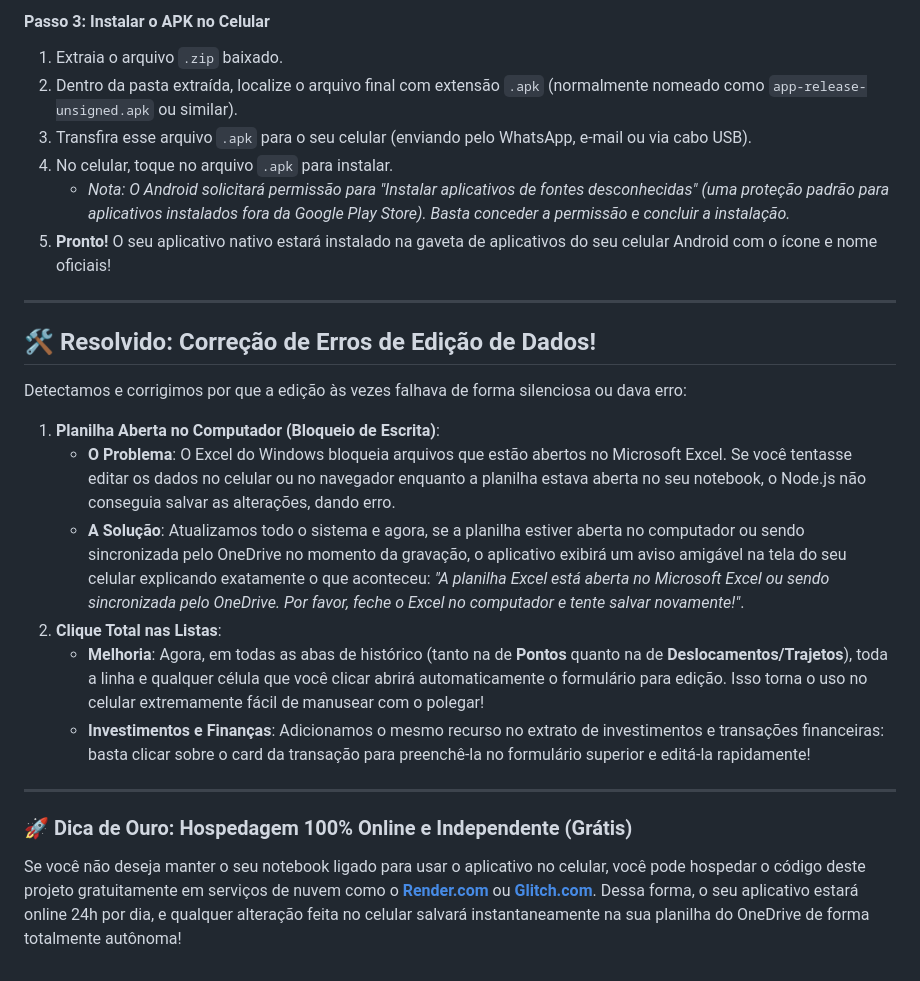
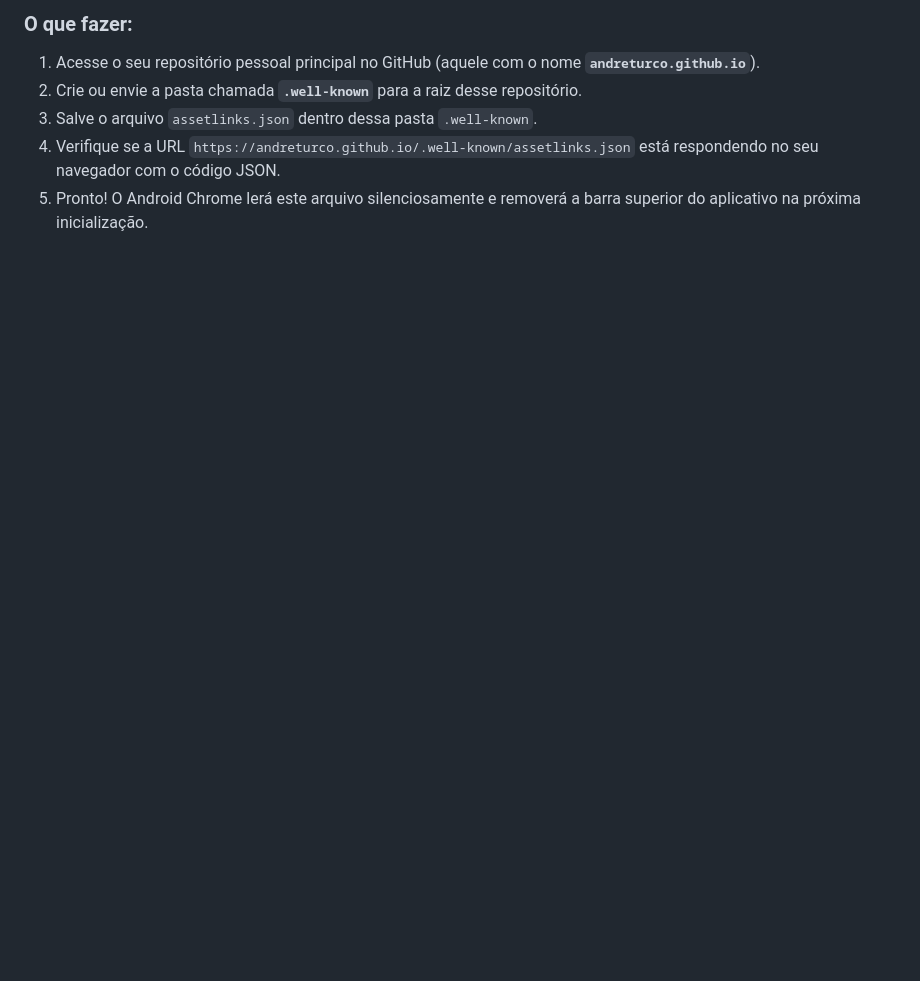
Before and after one commit to AndreTurco/horascontrole, a Markdown page: COMO_INSTALAR_APK.md, the part around one of its changes. GitHub-like rendering; blank space fills up the shorter version.

```diff
--- a/COMO_INSTALAR_APK.md
+++ b/COMO_INSTALAR_APK.md
@@ -41,27 +58,7 @@ Se você prefere gerar um arquivo `.apk` de instalação para enviar para amigos
 
-#### Passo 3: Instalar o APK no Celular
-1. Extraia o arquivo `.zip` baixado.
-2. Dentro da pasta extraída, localize o arquivo final com extensão `.apk` (normalmente nomeado como `app-release-unsigned.apk` ou similar).
-3. Transfira esse arquivo `.apk` para o seu celular (enviando pelo WhatsApp, e-mail ou via cabo USB).
-4. No celular, toque no arquivo `.apk` para instalar.
-   * *Nota: O Android solicitará permissão para "Instalar aplicativos de fontes desconhecidas" (uma proteção padrão para aplicativos instalados fora da Google Play Store). Basta conceder a permissão e concluir a instalação.*
-5. **Pronto!** O seu aplicativo nativo estará instalado na gaveta de aplicativos do seu celular Android com o ícone e nome oficiais!
-
----
-
-## 🛠️ Resolvido: Correção de Erros de Edição de Dados!
-
-Detectamos e corrigimos por que a edição às vezes falhava de forma silenciosa ou dava erro:
-
-1. **Planilha Aberta no Computador (Bloqueio de Escrita)**:
-   * **O Problema**: O Excel do Windows bloqueia arquivos que estão abertos no Microsoft Excel. Se você tentasse editar os dados no celular ou no navegador enquanto a planilha estava aberta no seu notebook, o Node.js não conseguia salvar as alterações, dando erro.
-   * **A Solução**: Atualizamos todo o sistema e agora, se a planilha estiver aberta no computador ou sendo sincronizada pelo OneDrive no momento da gravação, o aplicativo exibirá um aviso amigável na tela do seu celular explicando exatamente o que aconteceu: *"A planilha Excel está aberta no Microsoft Excel ou sendo sincronizada pelo OneDrive. Por favor, feche o Excel no computador e tente salvar novamente!"*.
-2. **Clique Total nas Listas**:
-   * **Melhoria**: Agora, em todas as abas de histórico (tanto na de **Pontos** quanto na de **Deslocamentos/Trajetos**), toda a linha e qualquer célula que você clicar abrirá automaticamente o formulário para edição. Isso torna o uso no celular extremamente fácil de manusear com o polegar!
-   * **Investimentos e Finanças**: Adicionamos o mesmo recurso no extrato de investimentos e transações financeiras: basta clicar sobre o card da transação para preenchê-la no formulário superior e editá-la rapidamente!
-
----
-
-### 🚀 Dica de Ouro: Hospedagem 100% Online e Independente (Grátis)
-Se você não deseja manter o seu notebook ligado para usar o aplicativo no celular, você pode hospedar o código deste projeto gratuitamente em serviços de nuvem como o [**Render.com**](https://render.com/) ou [**Glitch.com**](https://glitch.com/).
-Dessa forma, o seu aplicativo estará online 24h por dia, e qualquer alteração feita no celular salvará instantaneamente na sua planilha do OneDrive de forma totalmente autônoma!
+### O que fazer:
+1. Acesse o seu repositório pessoal principal no GitHub (aquele com o nome **`andreturco.github.io`**).
+2. Crie ou envie a pasta chamada **`.well-known`** para a raiz desse repositório.
+3. Salve o arquivo `assetlinks.json` dentro dessa pasta `.well-known`.
+4. Verifique se a URL `https://andreturco.github.io/.well-known/assetlinks.json` está respondendo no seu navegador com o código JSON.
+5. Pronto! O Android Chrome lerá este arquivo silenciosamente e removerá a barra superior do aplicativo na próxima inicialização.
```
Also changed, not shown: other parts of COMO_INSTALAR_APK.md (+42 -25 lines).
